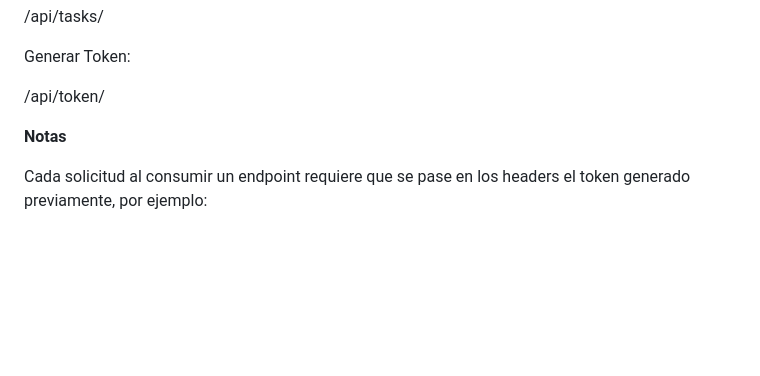
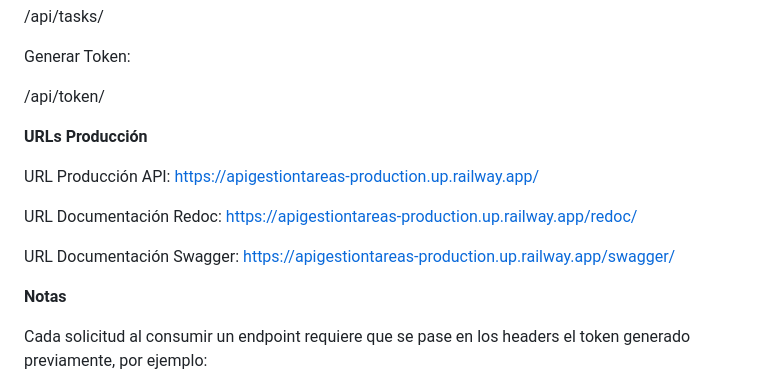
Before and after one commit to StevenSanchezEs/api_gestion_tareas, a Markdown page: README.md, the part around the change. Drawn GitHub-style; blank space fills up the shorter version.

Commit message:
Update: README

```diff
--- a/README.md
+++ b/README.md
@@ -117,6 +117,13 @@ Generar Token:
 
 /api/token/
 
+**URLs Producción**
+
+URL Producción API: https://apigestiontareas-production.up.railway.app/
+
+URL Documentación Redoc: https://apigestiontareas-production.up.railway.app/redoc/
+
+URL Documentación Swagger: https://apigestiontareas-production.up.railway.app/swagger/
 
 **Notas**
 
```
